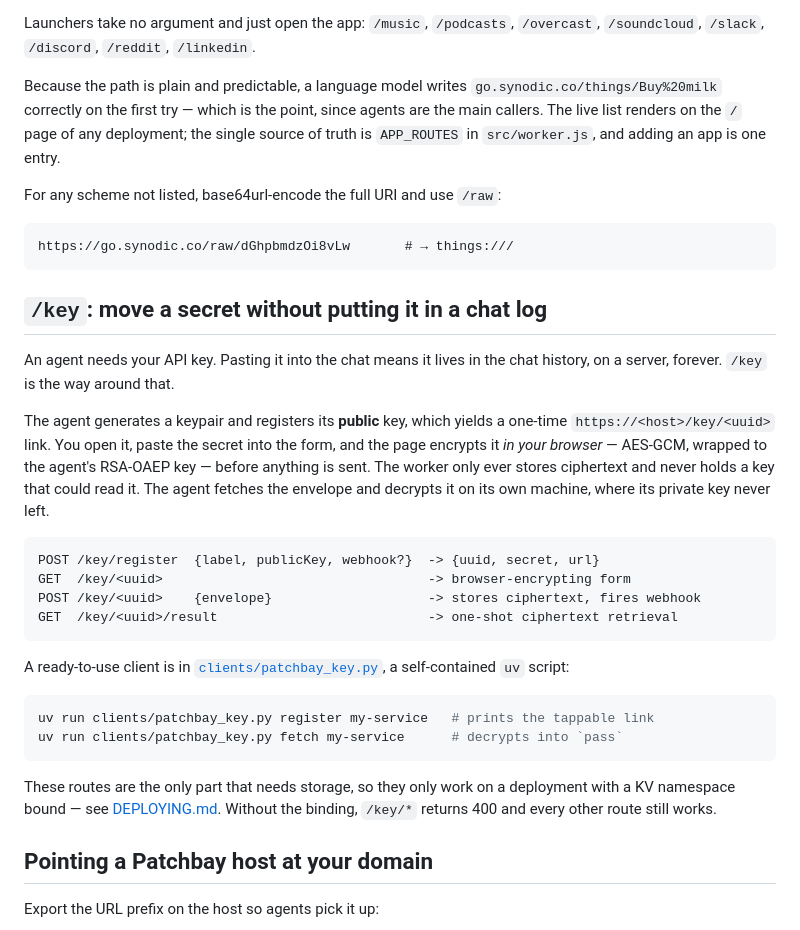
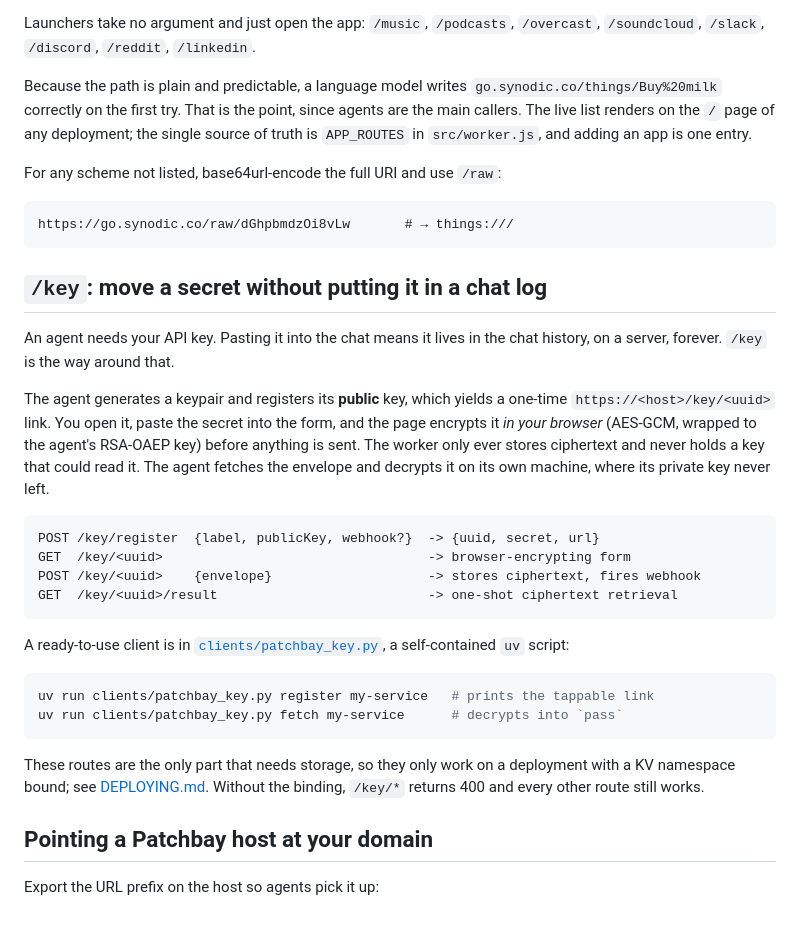
Before and after one commit to synodic-studio/go-kj6-dev, a Markdown page: README.md, the part around the change printed below. GitHub-like rendering.

````diff
--- a/README.md
+++ b/README.md
@@ -62,7 +59,7 @@ Common apps get named routes, so callers rarely need `/raw`. Content routes take
 
 Launchers take no argument and just open the app: `/music`, `/podcasts`, `/overcast`, `/soundcloud`, `/slack`, `/discord`, `/reddit`, `/linkedin`.
 
-Because the path is plain and predictable, a language model writes `go.synodic.co/things/Buy%20milk` correctly on the first try — which is the point, since agents are the main callers. The live list renders on the `/` page of any deployment; the single source of truth is `APP_ROUTES` in `src/worker.js`, and adding an app is one entry.
+Because the path is plain and predictable, a language model writes `go.synodic.co/things/Buy%20milk` correctly on the first try. That is the point, since agents are the main callers. The live list renders on the `/` page of any deployment; the single source of truth is `APP_ROUTES` in `src/worker.js`, and adding an app is one entry.
 
 For any scheme not listed, base64url-encode the full URI and use `/raw`:
 
@@ -74,7 +71,7 @@ https://go.synodic.co/raw/dGhpbmdzOi8vLw       # → things:///
 
 An agent needs your API key. Pasting it into the chat means it lives in the chat history, on a server, forever. `/key` is the way around that.
 
-The agent generates a keypair and registers its **public** key, which yields a one-time `https://<host>/key/<uuid>` link. You open it, paste the secret into the form, and the page encrypts it *in your browser* — AES-GCM, wrapped to the agent's RSA-OAEP key — before anything is sent. The worker only ever stores ciphertext and never holds a key that could read it. The agent fetches the envelope and decrypts it on its own machine, where its private key never left.
+The agent generates a keypair and registers its **public** key, which yields a one-time `https://<host>/key/<uuid>` link. You open it, paste the secret into the form, and the page encrypts it *in your browser* (AES-GCM, wrapped to the agent's RSA-OAEP key) before anything is sent. The worker only ever stores ciphertext and never holds a key that could read it. The agent fetches the envelope and decrypts it on its own machine, where its private key never left.
 
 ```
 POST /key/register  {label, publicKey, webhook?}  -> {uuid, secret, url}
@@ -90,7 +87,7 @@ uv run clients/patchbay_key.py register my-service   # prints the tappable link
 uv run clients/patchbay_key.py fetch my-service      # decrypts into `pass`
 ```
 
-These routes are the only part that needs storage, so they only work on a deployment with a KV namespace bound — see [DEPLOYING.md](DEPLOYING.md). Without the binding, `/key/*` returns 400 and every other route still works.
+These routes are the only part that needs storage, so they only work on a deployment with a KV namespace bound; see [DEPLOYING.md](DEPLOYING.md). Without the binding, `/key/*` returns 400 and every other route still works.
 
 ## Pointing a Patchbay host at your domain
 
````
Also changed, not shown: other parts of README.md (+6 -9 lines), DEPLOYING.md (+4 -4 lines), skills/patchbay-go/SKILL.md (+2 -2 lines), docs/screenshots/landing.png, 3 other files.
